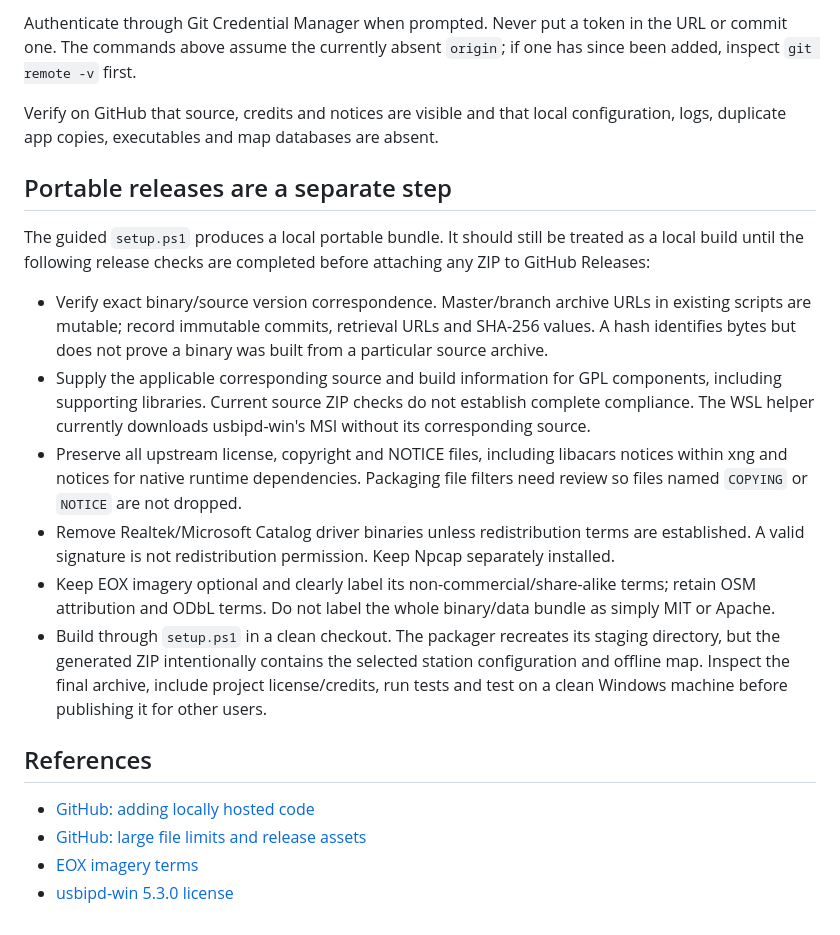
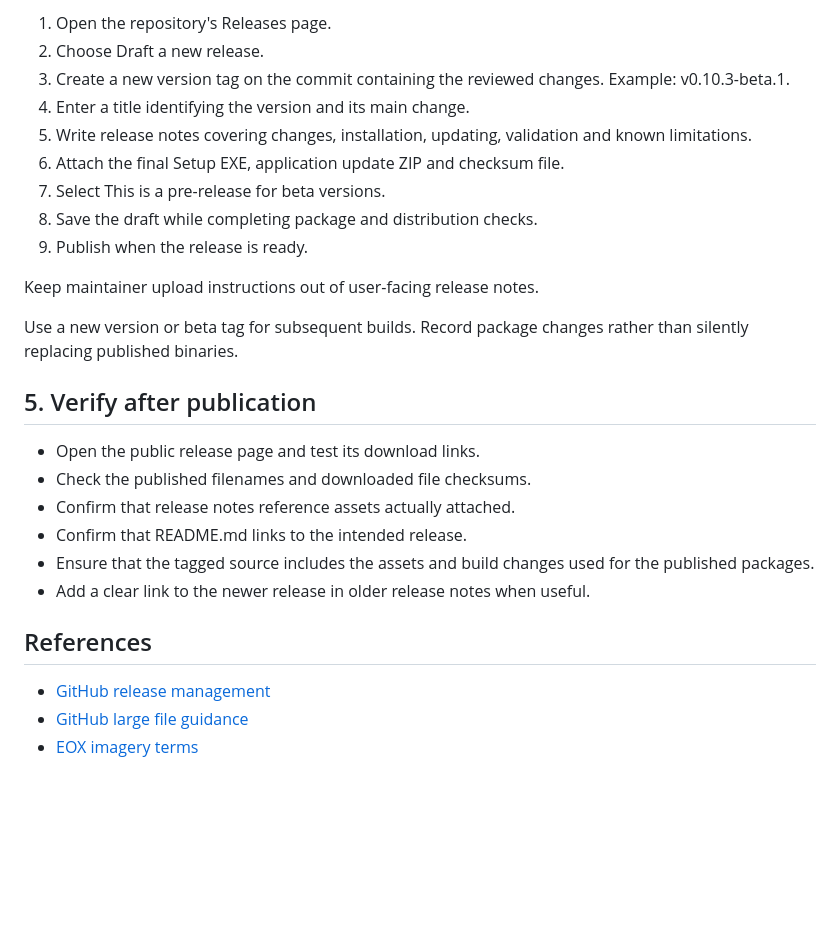
Before and after one commit to Steeod/RF-traffic-monitor, a Markdown page: PUBLISHING.md, the part around one of its changes. Rendered like a GitHub page; blank space fills up the shorter version.

Commit message:
Update release publishing procedure

```diff
--- a/PUBLISHING.md
+++ b/PUBLISHING.md
@@ -78,43 +72,33 @@ git push -u origin main
 
-Authenticate through Git Credential Manager when prompted. Never put a token
-in the URL or commit one. The commands above assume the currently absent
-`origin`; if one has since been added, inspect `git remote -v` first.
+1. Open the repository's Releases page.
+2. Choose Draft a new release.
+3. Create a new version tag on the commit containing the reviewed changes.
+   Example: v0.10.3-beta.1.
+4. Enter a title identifying the version and its main change.
+5. Write release notes covering changes, installation, updating,
+   validation and known limitations.
+6. Attach the final Setup EXE, application update ZIP and checksum file.
+7. Select This is a pre-release for beta versions.
+8. Save the draft while completing package and distribution checks.
+9. Publish when the release is ready.
 
-Verify on GitHub that source, credits and notices are visible and that local
-configuration, logs, duplicate app copies, executables and map databases are absent.
+Keep maintainer upload instructions out of user-facing release notes.
 
-## Portable releases are a separate step
+Use a new version or beta tag for subsequent builds.
+Record package changes rather than silently replacing published binaries.
 
-The guided `setup.ps1` produces a local portable bundle. It should still be
-treated as a local build until the following release checks are completed before
-attaching any ZIP to GitHub Releases:
+## 5. Verify after publication
 
-- Verify exact binary/source version correspondence. Master/branch archive URLs
-  in existing scripts are mutable; record immutable commits, retrieval URLs and
-  SHA-256 values. A hash identifies bytes but does not prove a binary was built
-  from a particular source archive.
-- Supply the applicable corresponding source and build information for GPL
-  components, including supporting libraries. Current source ZIP checks do not
-  establish complete compliance. The WSL helper currently downloads usbipd-win's
-  MSI without its corresponding source.
-- Preserve all upstream license, copyright and NOTICE files, including libacars
-  notices within xng and notices for native runtime dependencies. Packaging file
-  filters need review so files named `COPYING` or `NOTICE` are not dropped.
-- Remove Realtek/Microsoft Catalog driver binaries unless redistribution terms
-  are established. A valid signature is not redistribution permission. Keep
-  Npcap separately installed.
-- Keep EOX imagery optional and clearly label its non-commercial/share-alike
-  terms; retain OSM attribution and ODbL terms. Do not label the whole binary/data
-  bundle as simply MIT or Apache.
-- Build through `setup.ps1` in a clean checkout. The packager recreates its
-  staging directory, but the generated ZIP intentionally contains the selected
-  station configuration and offline map. Inspect the final archive, include
-  project license/credits, run tests and test on a clean Windows machine before
-  publishing it for other users.
+- Open the public release page and test its download links.
+- Check the published filenames and downloaded file checksums.
+- Confirm that release notes reference assets actually attached.
+- Confirm that README.md links to the intended release.
+- Ensure that the tagged source includes the assets and build changes
+  used for the published packages.
+- Add a clear link to the newer release in older release notes when useful.
 
 ## References
 
-- [GitHub: adding locally hosted code](https://docs.github.com/en/migrations/importing-source-code/using-the-command-line-to-import-source-code/adding-locally-hosted-code-to-github)
-- [GitHub: large file limits and release assets](https://docs.github.com/en/repositories/working-with-files/managing-large-files/about-large-files-on-github)
+- [GitHub release management](https://docs.github.com/en/repositories/releasing-projects-on-github/managing-releases-in-a-repository)
+- [GitHub large file guidance](https://docs.github.com/en/repositories/working-with-files/managing-large-files/about-large-files-on-github)
 - [EOX imagery terms](https://cloudless.eox.at/license-non-commercial)
-- [usbipd-win 5.3.0 license](https://github.com/dorssel/usbipd-win/blob/v5.3.0/COPYING.md)
```
Also changed, not shown: other parts of PUBLISHING.md (+54 -60 lines).
